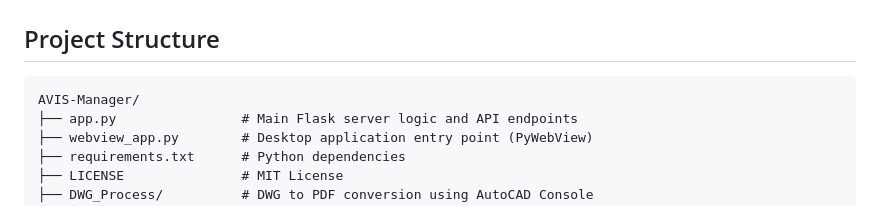
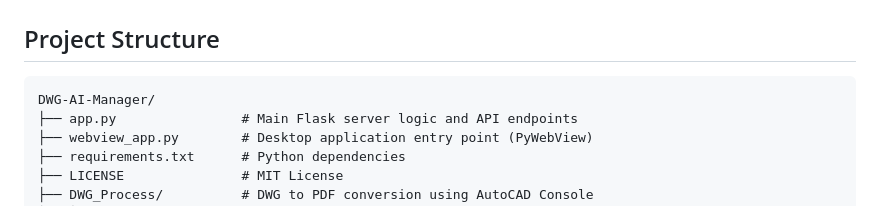
Before and after one commit to Astro-5444/DWG-AI-Manager, a Markdown page: README.md, the part around the change. Rendered like a GitHub page.

````diff
--- a/README.md
+++ b/README.md
@@ -11,7 +11,7 @@ The system is designed to simplify working with large sets of engineering drawin
 ## Project Structure
 
 ```text
-AVIS-Manager/
+DWG-AI-Manager/
 ├── app.py                # Main Flask server logic and API endpoints
 ├── webview_app.py        # Desktop application entry point (PyWebView)
 ├── requirements.txt      # Python dependencies
````
